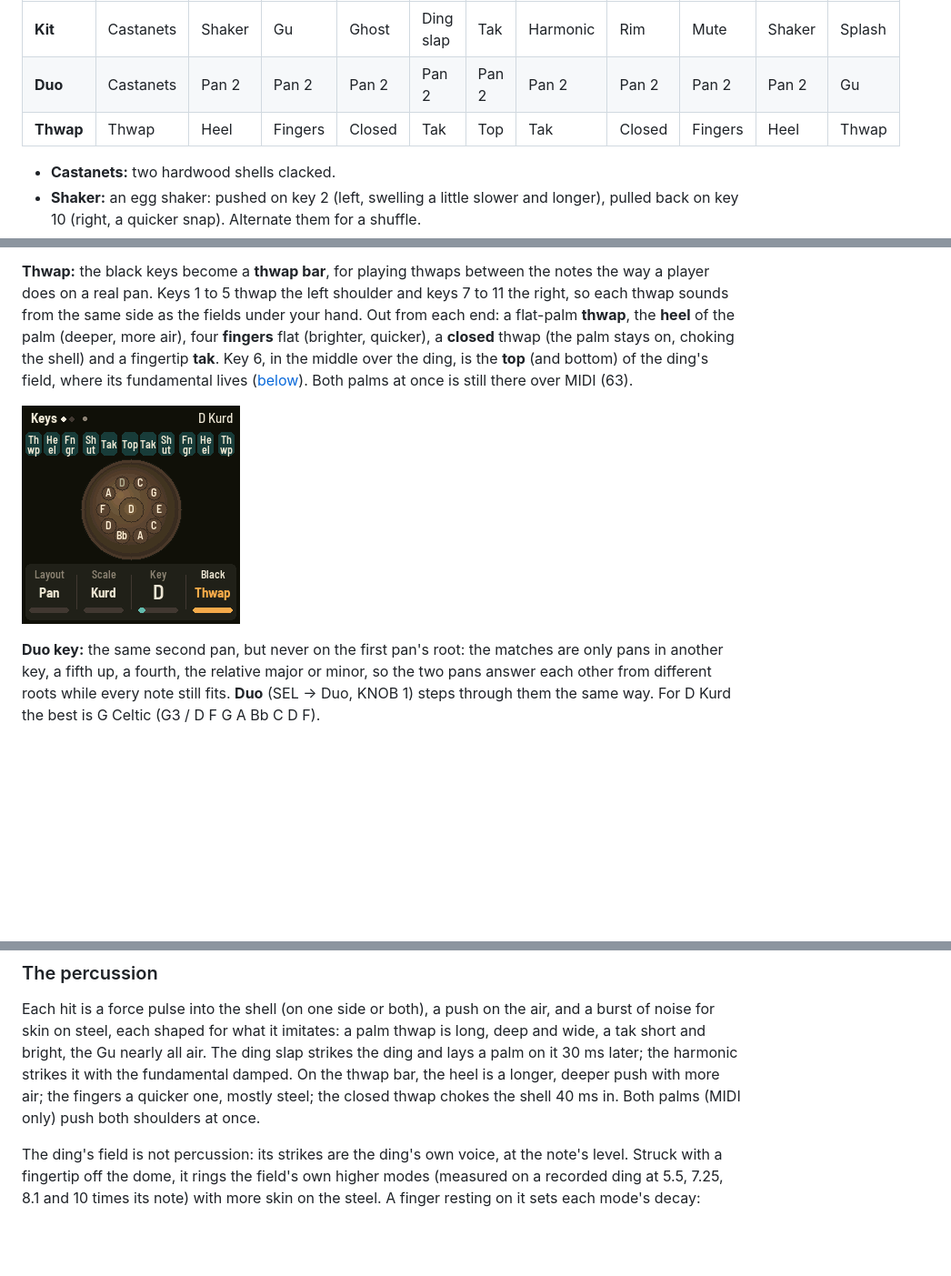
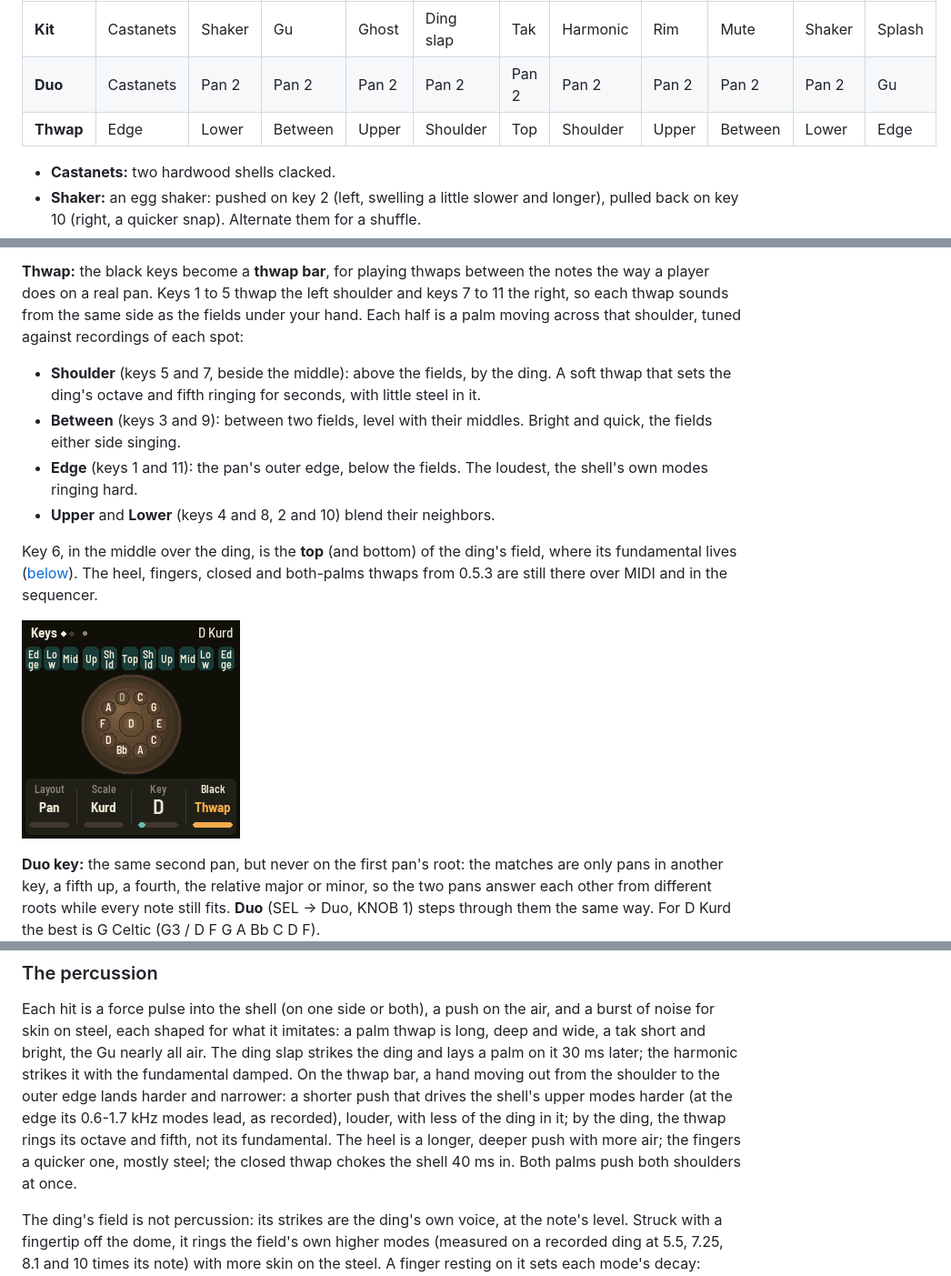
Before and after one commit to mcnasby/hp-1, a Markdown page: README.md, 3 parts joined by grey strips. Shown at 91% size. Drawn GitHub-style; pictures changed too: docs/img/thwap_bar.png; blank space fills up the shorter version.

```diff
--- a/README.md
+++ b/README.md
@@ -153,7 +153,7 @@ The black keys follow **Black** (SEL → Keys, KNOB 4).
 | --------- | --------- | ------ | ----- | ----- | --------- | ----- | -------- | ----- | ----- | ------ | ------ |
 | **Kit**   | Castanets | Shaker | Gu    | Ghost | Ding slap | Tak   | Harmonic | Rim   | Mute  | Shaker | Splash |
 | **Duo**   | Castanets | Pan 2  | Pan 2 | Pan 2 | Pan 2 | Pan 2 | Pan 2 | Pan 2 | Pan 2 | Pan 2 | Gu     |
-| **Thwap** | Thwap     | Heel   | Fingers | Closed | Tak  | Top   | Tak      | Closed | Fingers | Heel | Thwap |
+| **Thwap** | Edge      | Lower  | Between | Upper  | Shoulder | Top | Shoulder | Upper | Between | Lower | Edge |
 
 - **Castanets:** two hardwood shells clacked.
 - **Shaker:** an egg shaker: pushed on key 2 (left, swelling a little slower and longer), pulled back
@@ -184,11 +184,20 @@ Kurd that's D Celtic.
 
 **Thwap:** the black keys become a **thwap bar**, for playing thwaps between the notes the way a
 player does on a real pan. Keys 1 to 5 thwap the left shoulder and keys 7 to 11 the right, so each
-thwap sounds from the same side as the fields under your hand. Out from each end: a flat-palm
-**thwap**, the **heel** of the palm (deeper, more air), four **fingers** flat (brighter, quicker), a
-**closed** thwap (the palm stays on, choking the shell) and a fingertip **tak**. Key 6, in the
-middle over the ding, is the **top** (and bottom) of the ding's field, where its fundamental lives
-([below](#the-dings-field)). Both palms at once is still there over MIDI (63).
+thwap sounds from the same side as the fields under your hand. Each half is a palm moving across
+that shoulder, tuned against recordings of each spot:
+
+- **Shoulder** (keys 5 and 7, beside the middle): above the fields, by the ding. A soft thwap that
+  sets the ding's octave and fifth ringing for seconds, with little steel in it.
+- **Between** (keys 3 and 9): between two fields, level with their middles. Bright and quick, the
+  fields either side singing.
+- **Edge** (keys 1 and 11): the pan's outer edge, below the fields. The loudest, the shell's own
+  modes ringing hard.
+- **Upper** and **Lower** (keys 4 and 8, 2 and 10) blend their neighbors.
+
+Key 6, in the middle over the ding, is the **top** (and bottom) of the ding's field, where its
+fundamental lives ([below](#the-dings-field)). The heel, fingers, closed and both-palms thwaps from
+0.5.3 are still there over MIDI and in the sequencer.
 
 ![The thwap bar](docs/img/thwap_bar.png)
 
@@ -596,9 +605,12 @@ it with the fields.
 Each hit is a force pulse into the shell (on one side or both), a push on the air, and a burst of
 noise for skin on steel, each shaped for what it imitates: a palm thwap is long, deep and wide, a tak
 short and bright, the Gu nearly all air. The ding slap strikes the ding and lays a palm on it 30 ms
-later; the harmonic strikes it with the fundamental damped. On the thwap bar, the heel is a longer,
-deeper push with more air; the fingers a quicker one, mostly steel; the closed thwap chokes the shell
-40 ms in. Both palms (MIDI only) push both shoulders at once.
+later; the harmonic strikes it with the fundamental damped. On the thwap bar, a hand moving out from the shoulder to the outer edge lands
+harder and narrower: a shorter push that drives the shell's upper modes harder (at the edge its
+0.6-1.7 kHz modes lead, as recorded), louder, with less of the ding in it; by the ding, the thwap
+rings its octave and fifth, not its fundamental. The heel is a longer, deeper push with more air;
+the fingers a quicker one, mostly steel; the closed thwap chokes the shell 40 ms in. Both palms push
+both shoulders at once.
 
 The ding's field is not percussion: its strikes are the ding's own voice, at the note's level.
 Struck with a fingertip off the dome, it rings the field's own higher modes (measured on a recorded
```
Also changed, not shown: other parts of README.md (+1 -1 lines), CHANGELOG.md (+9 -0 lines), 10 other files.
